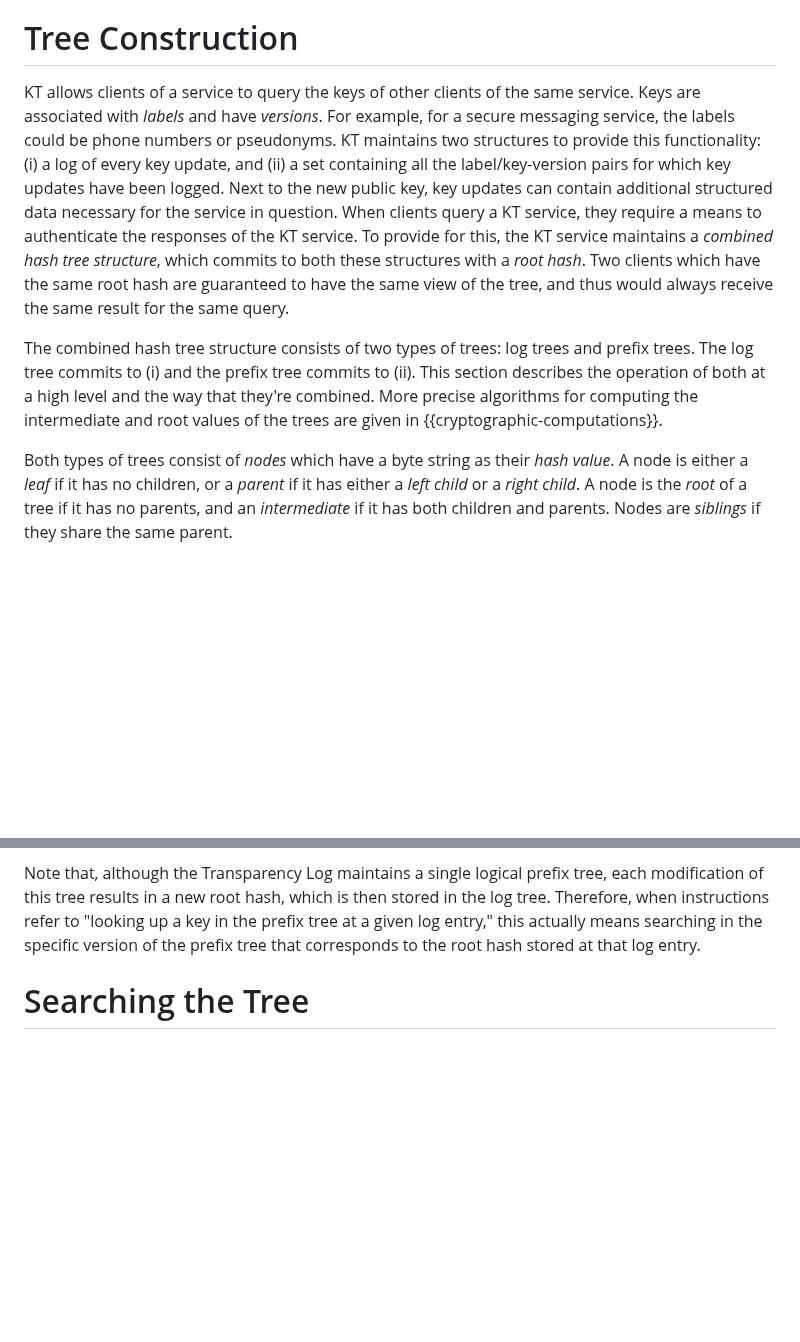
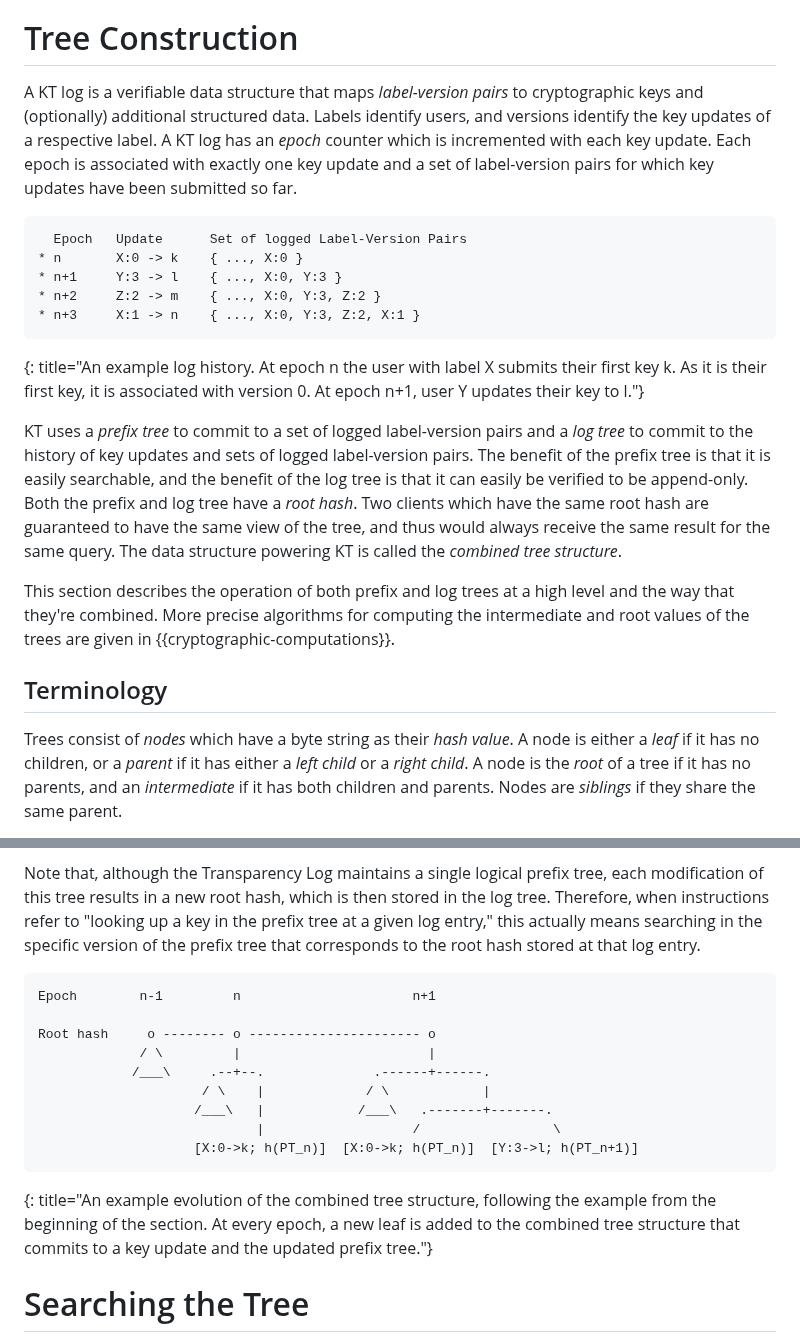
Before and after one commit to Bren2010/draft-keytrans, a Markdown page: draft-keytrans-mcmillion-protocol.md, 2 parts joined by grey strips. Drawn GitHub-style; blank space fills up the shorter version.

Commit message:
Shorten Key Construction section + examples

```diff
--- a/draft-keytrans-mcmillion-protocol.md
+++ b/draft-keytrans-mcmillion-protocol.md
@@ -81,28 +81,41 @@ properties are maintained.
 
 # Tree Construction
 
-KT allows clients of a service to query the keys of other clients of the same
-service. Keys are associated with *labels* and have *versions*. For example, for
-a secure messaging service, the labels could be phone numbers or pseudonyms.
-KT maintains two structures to provide this functionality: (i) a log of every
-key update, and (ii) a set containing all the label/key-version pairs for which key updates have been
-logged. Next to the new public key, key updates can contain additional
-structured data necessary for the service in question.
-When clients query a KT service, they
-require a means to authenticate the responses of the KT service. To provide for
-this, the KT service maintains a *combined hash tree structure*, which commits
-to both these structures with a *root hash*.
-Two clients which have the same root hash are guaranteed to have the same view
-of the tree, and thus would always receive the same result for the same query.
+A KT log is a verifiable data structure that maps *label-version pairs* to
+cryptographic keys and (optionally) additional structured data. Labels identify
+users, and versions identify the key updates of a respective label. A KT log has
+an *epoch* counter which is incremented with each key update. Each epoch is
+associated with exactly one key update and a set of label-version pairs for
+which key updates have been submitted so far.
 
-The combined hash tree structure consists of two types of trees: log trees and
-prefix trees. The log tree commits to (i) and
-the prefix tree commits to (ii). This section describes the operation of
-both at a high level and the way that they're combined. More precise algorithms
+~~~ aasvg
+  Epoch   Update      Set of logged Label-Version Pairs
+* n       X:0 -> k    { ..., X:0 }
+* n+1     Y:3 -> l    { ..., X:0, Y:3 }
+* n+2     Z:2 -> m    { ..., X:0, Y:3, Z:2 }
+* n+3     X:1 -> n    { ..., X:0, Y:3, Z:2, X:1 }
+~~~
+{: title="An example log history. At epoch n the user with label X submits their
+first key k. As it is their first key, it is associated with version 0. At epoch
+n+1, user Y updates their key to l."}
+
+KT uses a *prefix tree* to commit to a set of logged label-version pairs and a
+*log tree* to commit to the history of key updates and sets of logged
+label-version pairs. The benefit of the prefix tree is that it is easily
+searchable, and the benefit of the log tree is that it can easily be verified to
+be append-only. Both the prefix and log tree have a *root hash*. Two clients
+which have the same root hash are guaranteed to have the same view of the tree,
+and thus would always receive the same result for the same query. The data
+structure powering KT is called the *combined tree structure*.
+
+This section describes the operation of
+both prefix and log trees at a high level and the way that they're combined. More precise algorithms
 for computing the intermediate and root values of the trees are given in
 {{cryptographic-computations}}.
 
-Both types of trees consist of
+## Terminology
+
+Trees consist of
 *nodes* which have a byte string as their *hash value*. A node is either a
 *leaf* if it has no children, or a *parent*
 if it has either a *left child* or a *right child*. A node is the *root* of a
@@ -334,6 +347,21 @@ prefix tree at a given log entry," this actually means searching in the specific
 version of the prefix tree that corresponds to the root hash stored at that log
 entry.
 
+~~~ aasvg
+Epoch        n-1         n                      n+1
+
+Root hash     o -------- o ---------------------- o
+             / \         |                        |
+            /___\     .--+--.              .------+------.
+                     / \    |             / \            |
+                    /___\   |            /___\   .-------+-------.
+                            |                   /                 \
+                    [X:0->k; h(PT_n)]  [X:0->k; h(PT_n)]  [Y:3->l; h(PT_n+1)]
+~~~
+{: title="An example evolution of the combined tree structure, following the
+example from the beginning of the section. At every epoch, a new leaf is added
+to the combined tree structure that commits to a key update and the updated
+prefix tree."}
 
 # Searching the Tree
 
```
